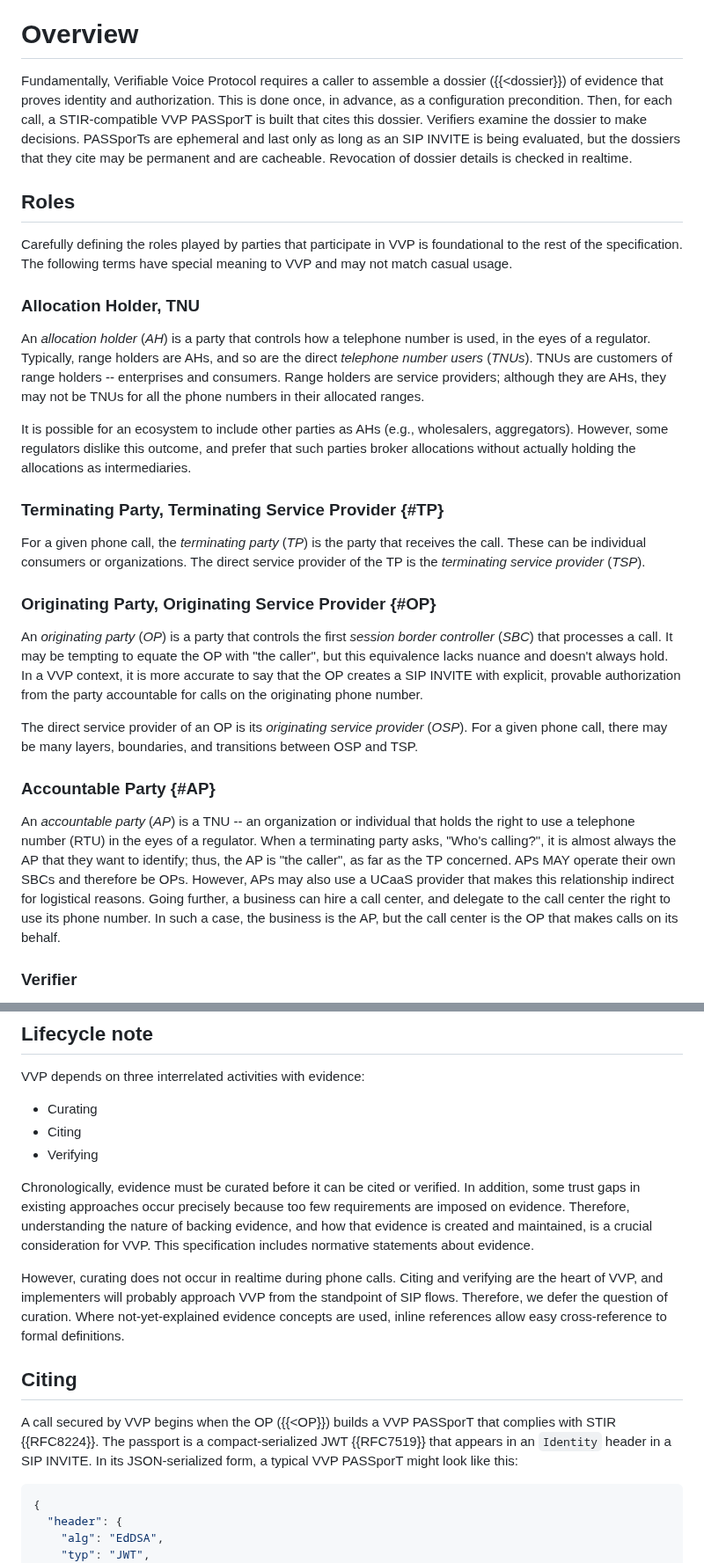
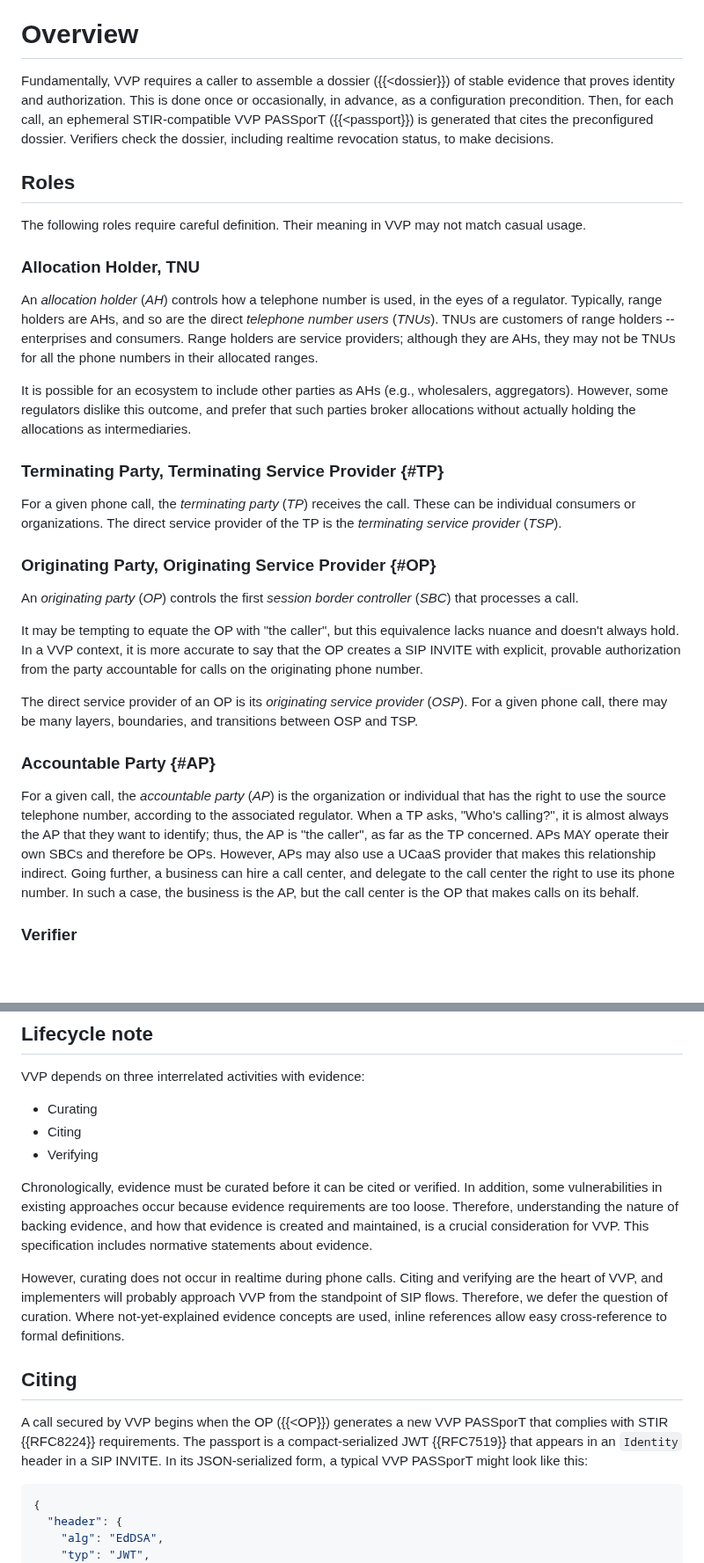
Before and after one commit to edeykholt/vvp, a Markdown page: draft-hardman-verifiable-voice-protocol.md, 2 parts joined by grey strips. Shown at 88% size. Rendered like a GitHub page; blank space fills up the shorter version.

```diff
--- a/draft-hardman-verifiable-voice-protocol.md
+++ b/draft-hardman-verifiable-voice-protocol.md
@@ -138,27 +136,29 @@ To be clear, VVP does not *require* that vLEIs be used for vetting. However, by
 
 # Overview
 
-Fundamentally, Verifiable Voice Protocol requires a caller to assemble a dossier ({{<dossier}}) of evidence that proves identity and authorization. This is done once, in advance, as a configuration precondition. Then, for each call, a STIR-compatible VVP PASSporT is built that cites this dossier. Verifiers examine the dossier to make decisions. PASSporTs are ephemeral and last only as long as an SIP INVITE is being evaluated, but the dossiers that they cite may be permanent and are cacheable. Revocation of dossier details is checked in realtime.
+Fundamentally, VVP requires a caller to assemble a dossier ({{<dossier}}) of stable evidence that proves identity and authorization. This is done once or occasionally, in advance, as a configuration precondition. Then, for each call, an ephemeral STIR-compatible VVP PASSporT ({{<passport}}) is generated that cites the preconfigured dossier. Verifiers check the dossier, including realtime revocation status, to make decisions.
 
 ## Roles
 
-Carefully defining the roles played by parties that participate in VVP is foundational to the rest of the specification. The following terms have special meaning to VVP and may not match casual usage.
+The following roles require careful definition. Their meaning in VVP may not match casual usage.
 
 ### Allocation Holder, TNU
-An *allocation holder* (*AH*) is a party that controls how a telephone number is used, in the eyes of a regulator. Typically, range holders are AHs, and so are the direct *telephone number users* (*TNUs*). TNUs are customers of range holders -- enterprises and consumers. Range holders are service providers; although they are AHs, they may not be TNUs for all the phone numbers in their allocated ranges.
+An *allocation holder* (*AH*) controls how a telephone number is used, in the eyes of a regulator. Typically, range holders are AHs, and so are the direct *telephone number users* (*TNUs*). TNUs are customers of range holders -- enterprises and consumers. Range holders are service providers; although they are AHs, they may not be TNUs for all the phone numbers in their allocated ranges.
 
 It is possible for an ecosystem to include other parties as AHs (e.g., wholesalers, aggregators). However, some regulators dislike this outcome, and prefer that such parties broker allocations without actually holding the allocations as intermediaries.
 
 ### Terminating Party, Terminating Service Provider {#TP}
-For a given phone call, the *terminating party* (*TP*) is the party that receives the call. These can be individual consumers or organizations. The direct service provider of the TP is the *terminating service provider* (*TSP*).
+For a given phone call, the *terminating party* (*TP*) receives the call. These can be individual consumers or organizations. The direct service provider of the TP is the *terminating service provider* (*TSP*).
 
 ### Originating Party, Originating Service Provider {#OP}
-An *originating party* (*OP*) is a party that controls the first *session border controller* (*SBC*) that processes a call. It may be tempting to equate the OP with "the caller", but this equivalence lacks nuance and doesn't always hold. In a VVP context, it is more accurate to say that the OP creates a SIP INVITE with explicit, provable authorization from the party accountable for calls on the originating phone number.
+An *originating party* (*OP*) controls the first *session border controller* (*SBC*) that processes a call.
+
+It may be tempting to equate the OP with "the caller", but this equivalence lacks nuance and doesn't always hold. In a VVP context, it is more accurate to say that the OP creates a SIP INVITE with explicit, provable authorization from the party accountable for calls on the originating phone number.
 
 The direct service provider of an OP is its *originating service provider* (*OSP*). For a given phone call, there may be many layers, boundaries, and transitions between OSP and TSP.
 
 ### Accountable Party {#AP}
-An *accountable party* (*AP*) is a TNU -- an organization or individual that holds the right to use a telephone number (RTU) in the eyes of a regulator. When a terminating party asks, "Who's calling?", it is almost always the AP that they want to identify; thus, the AP is "the caller", as far as the TP concerned. APs MAY operate their own SBCs and therefore be OPs. However, APs may also use a UCaaS provider that makes this relationship indirect for logistical reasons. Going further, a business can hire a call center, and delegate to the call center the right to use its phone number. In such a case, the business is the AP, but the call center is the OP that makes calls on its behalf.
+For a given call, the *accountable party* (*AP*) is the organization or individual that has the right to use the source telephone number, according to the associated regulator. When a TP asks, "Who's calling?", it is almost always the AP that they want to identify; thus, the AP is "the caller", as far as the TP concerned. APs MAY operate their own SBCs and therefore be OPs. However, APs may also use a UCaaS provider that makes this relationship indirect. Going further, a business can hire a call center, and delegate to the call center the right to use its phone number. In such a case, the business is the AP, but the call center is the OP that makes calls on its behalf.
 
 ### Verifier
 A *verifier* is a party that wants to know who's calling, and why, and that evaluates the answers to these questions by examining formal evidence. TPs, TSPs, OSPs, government regulators, law enforcement doing lawful intercept, auditors, and even APs or OPs can be verifiers. Each may need to see different views of the evidence about a particular phone call, and it may be impossible to comply with various regulations unless these views are kept distinct -- yet each wants similar and compatible assurance.
@@ -172,12 +172,12 @@ VVP depends on three interrelated activities with evidence:
 * Citing
 * Verifying
 
-Chronologically, evidence must be curated before it can be cited or verified. In addition, some trust gaps in existing approaches occur precisely because too few requirements are imposed on evidence. Therefore, understanding the nature of backing evidence, and how that evidence is created and maintained, is a crucial consideration for VVP. This specification includes normative statements about evidence.
+Chronologically, evidence must be curated before it can be cited or verified. In addition, some vulnerabilities in existing approaches occur because evidence requirements are too loose. Therefore, understanding the nature of backing evidence, and how that evidence is created and maintained, is a crucial consideration for VVP. This specification includes normative statements about evidence.
 
 However, curating does not occur in realtime during phone calls. Citing and verifying are the heart of VVP, and implementers will probably approach VVP from the standpoint of SIP flows. Therefore, we defer the question of curation. Where not-yet-explained evidence concepts are used, inline references allow easy cross-reference to formal definitions.
 
 ## Citing
-A call secured by VVP begins when the OP ({{<OP}}) builds a VVP PASSporT that complies with STIR {{RFC8224}}. The passport is a compact-serialized JWT {{RFC7519}} that appears in an `Identity` header in a SIP INVITE. In its JSON-serialized form, a typical VVP PASSporT might look like this:
+A call secured by VVP begins when the OP ({{<OP}}) generates a new VVP PASSporT that complies with STIR {{RFC8224}} requirements. The passport is a compact-serialized JWT {{RFC7519}} that appears in an `Identity` header in a SIP INVITE. In its JSON-serialized form, a typical VVP PASSporT might look like this:
 
 ~~~ json
 {
```
Also changed, not shown: other parts of draft-hardman-verifiable-voice-protocol.md (+30 -13 lines).
